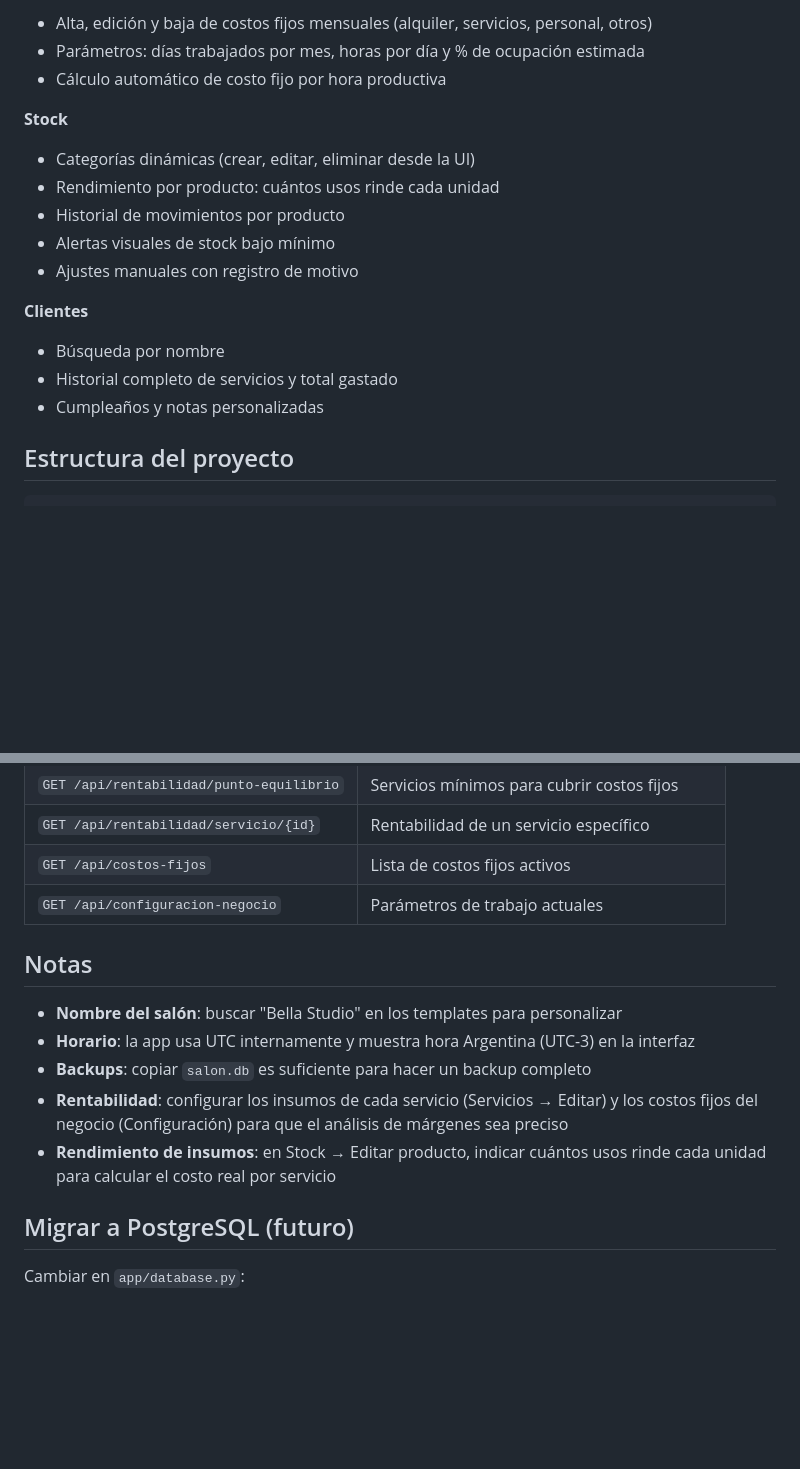
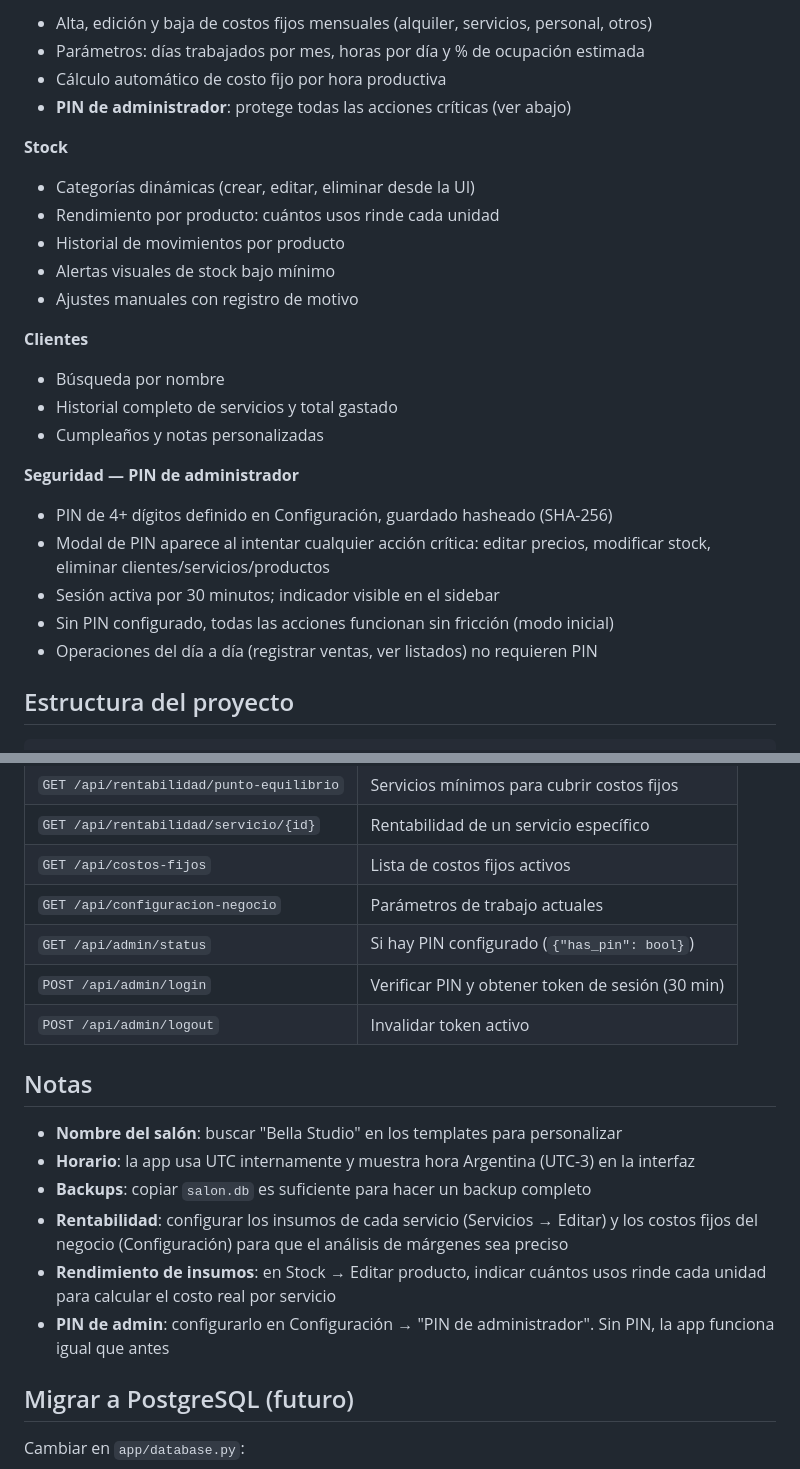
Before and after one commit to clcdavi/gestion-manicura, a Markdown page: README.md, 2 parts joined by grey strips. Rendered like a GitHub page; blank space fills up the shorter version.

Commit message:
docs: documentar sistema de PIN de administrador en README
Agrega sección de seguridad, endpoints de API de admin y nota de uso
del PIN en la sección de notas.

Co-Authored-By: Claude Sonnet 4.6 <noreply@anthropic.com>

```diff
--- a/README.md
+++ b/README.md
@@ -65,6 +65,7 @@ uvicorn app.main:app --reload
 - Alta, edición y baja de costos fijos mensuales (alquiler, servicios, personal, otros)
 - Parámetros: días trabajados por mes, horas por día y % de ocupación estimada
 - Cálculo automático de costo fijo por hora productiva
+- **PIN de administrador**: protege todas las acciones críticas (ver abajo)
 
 **Stock**
 - Categorías dinámicas (crear, editar, eliminar desde la UI)
@@ -77,6 +78,13 @@ uvicorn app.main:app --reload
 - Búsqueda por nombre
 - Historial completo de servicios y total gastado
 - Cumpleaños y notas personalizadas
+
+**Seguridad — PIN de administrador**
+- PIN de 4+ dígitos definido en Configuración, guardado hasheado (SHA-256)
+- Modal de PIN aparece al intentar cualquier acción crítica: editar precios, modificar stock, eliminar clientes/servicios/productos
+- Sesión activa por 30 minutos; indicador visible en el sidebar
+- Sin PIN configurado, todas las acciones funcionan sin fricción (modo inicial)
+- Operaciones del día a día (registrar ventas, ver listados) no requieren PIN
 
 ## Estructura del proyecto
 
@@ -109,6 +117,9 @@ salon.db             # Base de datos local (hacer backup copiando el archivo)
 | `GET /api/rentabilidad/servicio/{id}` | Rentabilidad de un servicio específico |
 | `GET /api/costos-fijos` | Lista de costos fijos activos |
 | `GET /api/configuracion-negocio` | Parámetros de trabajo actuales |
+| `GET /api/admin/status` | Si hay PIN configurado (`{"has_pin": bool}`) |
+| `POST /api/admin/login` | Verificar PIN y obtener token de sesión (30 min) |
+| `POST /api/admin/logout` | Invalidar token activo |
 
 ## Notas
 
@@ -117,6 +128,7 @@ salon.db             # Base de datos local (hacer backup copiando el archivo)
 - **Backups**: copiar `salon.db` es suficiente para hacer un backup completo
 - **Rentabilidad**: configurar los insumos de cada servicio (Servicios → Editar) y los costos fijos del negocio (Configuración) para que el análisis de márgenes sea preciso
 - **Rendimiento de insumos**: en Stock → Editar producto, indicar cuántos usos rinde cada unidad para calcular el costo real por servicio
+- **PIN de admin**: configurarlo en Configuración → "PIN de administrador". Sin PIN, la app funciona igual que antes
 
 ## Migrar a PostgreSQL (futuro)
 
```
